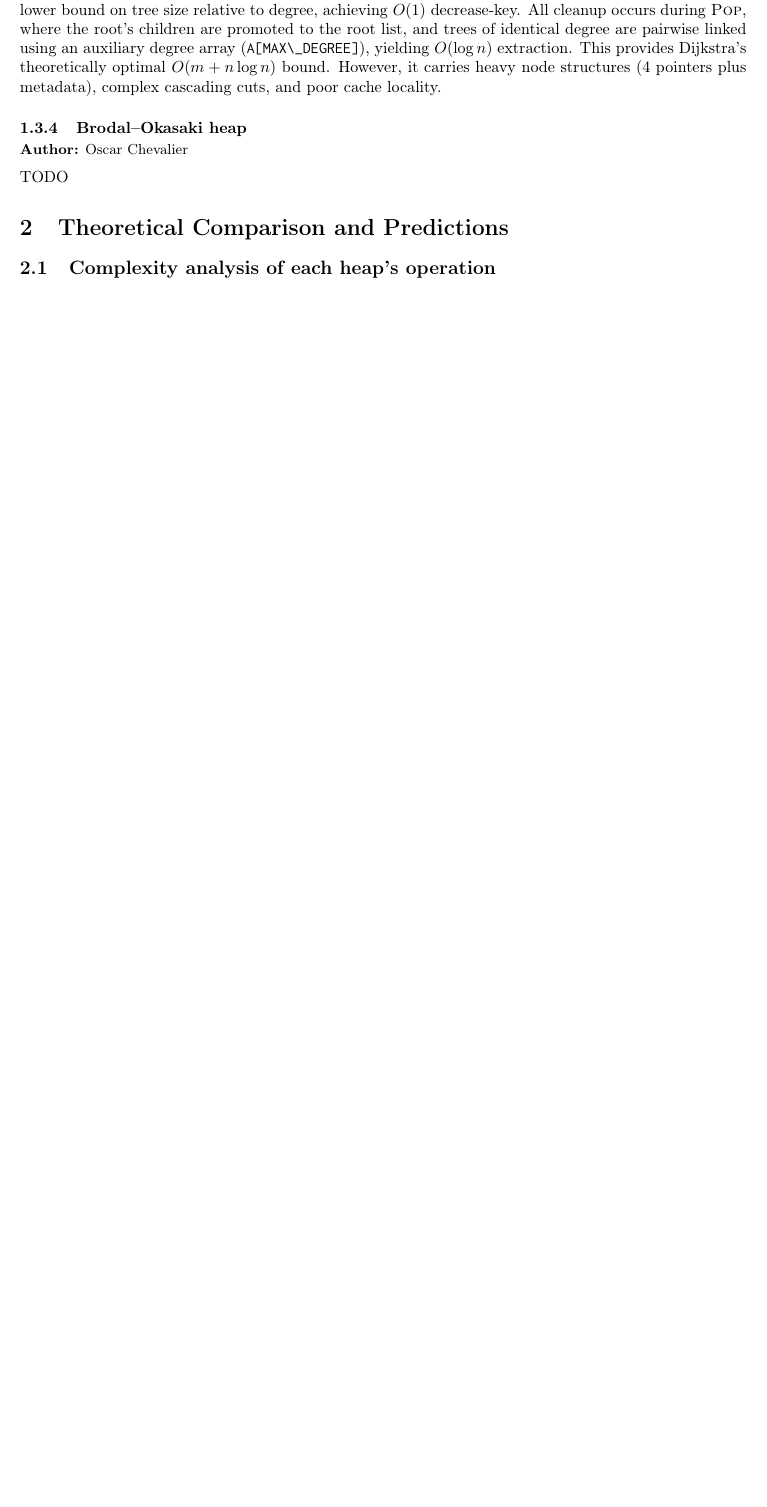
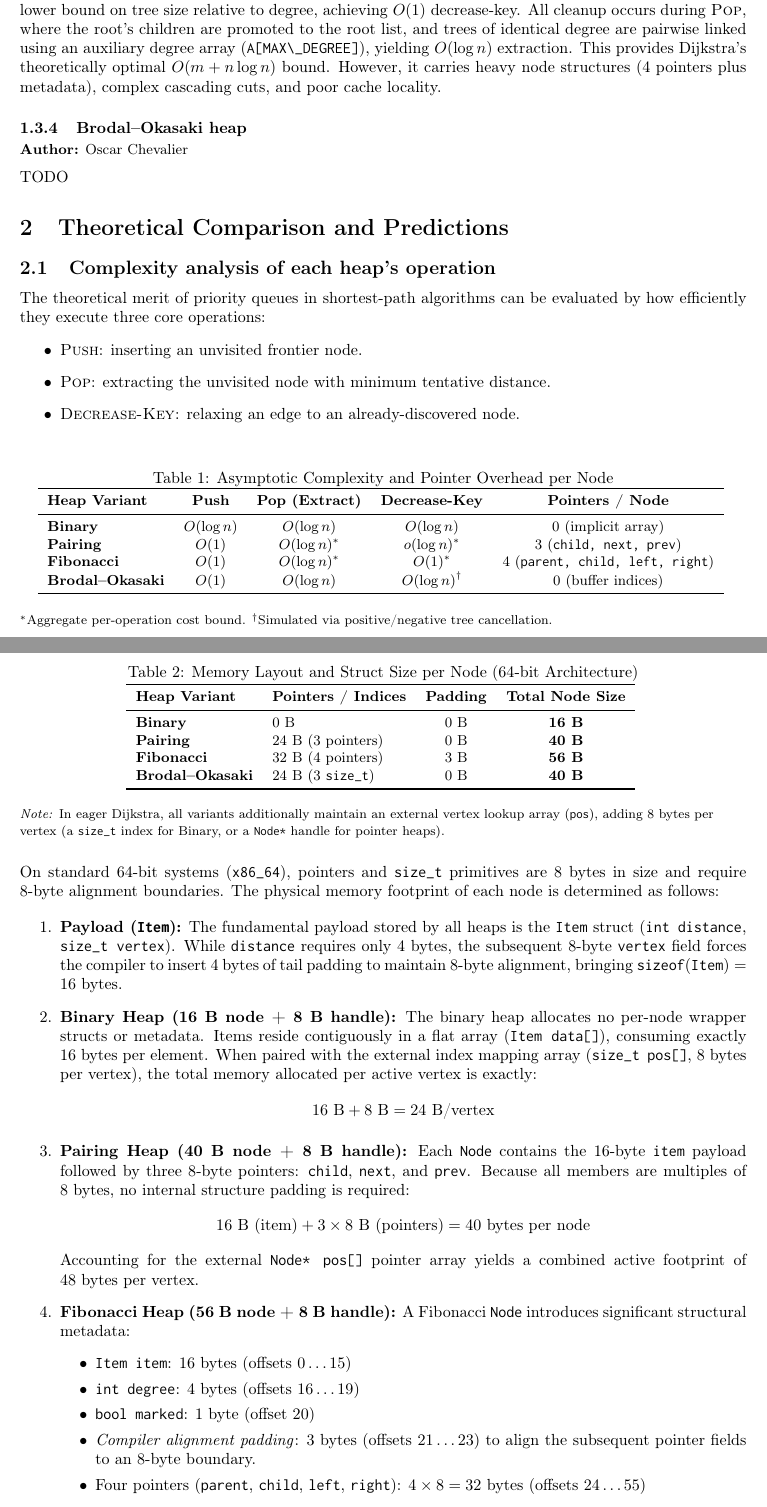
Before and after one commit to GiangPiano/dijkstra-pq-bench, a LaTeX document (report/report.tex, which reads report/sections/02_theoretical_comparison/theoretical_comparison.tex): part of page 4 of 5 before the commit and two parts of pages 4 and 5 of 6 after it, the two joined at a grey line, cut so that both start at the same text, the shorter picture padded with empty space. Compiled offline with pdfLaTeX.

Commit message:
chore: start 2.1

```diff
--- a/report/sections/02_theoretical_comparison/theoretical_comparison.tex
+++ b/report/sections/02_theoretical_comparison/theoretical_comparison.tex
@@ -1,2 +1,81 @@
 \section{Theoretical Comparison and Predictions}
 \subsection{Complexity analysis of each heap's operation}
+The theoretical merit of priority queues in shortest-path algorithms can be evaluated by how efficiently they execute three core operations:
+\begin{itemize}
+    \item \textsc{Push}: inserting an unvisited frontier node.
+    \item \textsc{Pop}: extracting the unvisited node with minimum tentative distance.
+    \item \textsc{Decrease-Key}: relaxing an edge to an already-discovered node.
+\end{itemize}
+\begin{table}[H]
+  \centering
+  \small
+  \caption{Asymptotic Complexity and Pointer Overhead per Node}
+  \label{tab:asymptotic_complexity}
+  \begin{tabular}{lcccc}
+    \toprule
+    \textbf{Heap Variant} & \textbf{Push} & \textbf{Pop (Extract)} & \textbf{Decrease-Key} & \textbf{Pointers / Node} \\
+    \midrule
+    \textbf{Binary}          & $O(\log n)$ & $O(\log n)$   & $O(\log n)$         & 0 (implicit array) \\
+    \textbf{Pairing}         & $O(1)$      & $O(\log n)^*$ & $o(\log n)^*$       & 3 (\code{child, next, prev}) \\
+    \textbf{Fibonacci}       & $O(1)$      & $O(\log n)^*$ & $O(1)^*$            & 4 (\code{parent, child, left, right}) \\
+    \textbf{Brodal--Okasaki} & $O(1)$      & $O(\log n)$   & $O(\log n)^\dagger$ & 0 (buffer indices) \\
+    \bottomrule
+  \end{tabular}
+  \vspace{0.1cm}
+  \flushleft
+  {\footnotesize $^*$Aggregate per-operation cost bound. $^\dagger$Simulated via positive/negative tree cancellation.}
+\end{table}
+
+\begin{table}[H]
+  \centering
+  \small
+  \caption{Memory Layout and Struct Size per Node (64-bit Architecture)}
+  \label{tab:node_sizes}
+  \begin{tabular}{llcccc}
+    \toprule
+    \textbf{Heap Variant}
+      & \textbf{Pointers / Indices} & \textbf{Padding} & \textbf{Total Node Size} \\
+    \midrule
+    \textbf{Binary}
+          & 0 B                  & 0 B & \textbf{16 B} \\
+    \textbf{Pairing}
+          & 24 B (3 pointers)    & 0 B & \textbf{40 B} \\
+    \textbf{Fibonacci}
+    & 32 B (4 pointers)    & 3 B & \textbf{56 B} \\
+    \textbf{Brodal--Okasaki}
+            & 24 B (3 \code{size_t})& 0 B & \textbf{40 B} \\
+    \bottomrule
+  \end{tabular}
+  \vspace{0.1cm}
+  \flushleft
+  {\footnotesize \textit{Note:} In eager Dijkstra, all variants additionally maintain an external vertex lookup array ($\texttt{pos}$), adding 8~bytes per vertex (a \code{size_t} index for Binary, or a \code{Node*} handle for pointer heaps).}
+\end{table}
+
+\noindent On standard 64-bit systems (\texttt{x86\_64}), pointers and \code{size_t} primitives are 8~bytes in size and require 8-byte alignment boundaries. The physical memory footprint of each node is determined as follows:
+
+\begin{enumerate}
+  \item \textbf{Payload (\texttt{Item}):}
+  The fundamental payload stored by all heaps is the \code{Item} struct (\code{int distance}, \code{size_t vertex}). While \code{distance} requires only 4~bytes, the subsequent 8-byte \code{vertex} field forces the compiler to insert 4~bytes of tail padding to maintain 8-byte alignment, bringing $\texttt{sizeof}(\code{Item}) = 16\text{ bytes}$.
+
+  \item \textbf{Binary Heap (16~B node + 8~B handle):}
+  The binary heap allocates no per-node wrapper structs or metadata. Items reside contiguously in a flat array (\code{Item data[]}), consuming exactly 16~bytes per element. When paired with the external index mapping array (\code{size_t pos[]}, 8~bytes per vertex), the total memory allocated per active vertex is exactly:
+  \[
+    16\text{ B} + 8\text{ B} = 24\text{ B/vertex}
+  \]
+
+  \item \textbf{Pairing Heap (40~B node + 8~B handle):}
+  Each \code{Node} contains the 16-byte \code{item} payload followed by three 8-byte pointers: \code{child}, \code{next}, and \code{prev}. Because all members are multiples of 8~bytes, no internal structure padding is required:
+  \[
+    16\text{ B (item)} + 3 \times 8\text{ B (pointers)} = 40\text{ bytes per node}
+  \]
+  Accounting for the external \code{Node* pos[]} pointer array yields a combined active footprint of $48\text{ bytes per vertex}$.
+
+  \item \textbf{Fibonacci Heap (56~B node + 8~B handle):}
+  A Fibonacci \code{Node} introduces significant structural metadata:
+  \begin{itemize}
+    \item \code{Item item}: 16~bytes (offsets $0 \dots 15$)
+    \item \code{int degree}: 4~bytes (offsets $16 \dots 19$)
+    \item \code{bool marked}: 1~byte (offset $20$)
+    \item \emph{Compiler alignment padding}: 3~bytes (offsets $21 \dots 23$) to align the subsequent pointer fields to an 8-byte boundary.
+    \item Four pointers (\code{parent}, \code{child}, \code{left}, \code{right}): $4 \times 8 = 32\text{ bytes}$ (offsets $24 \dots 55$)
+  \end{itemize}
```
Also changed, not shown: report/sections/02_theoretical_comparison/theoretical_comparison.tex (8 more changed lines).
